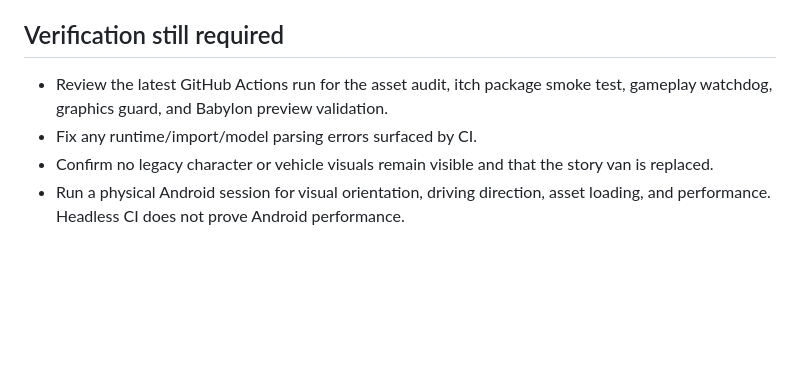
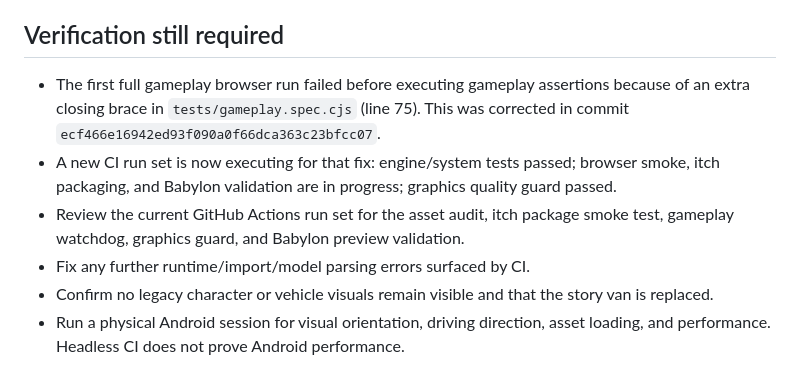
Before and after one commit to molson835-ai/Coastline, a Markdown page: docs/COASTLINE_ASSET_SWAP_CONTROLS_HANDOFF_2026-10-26.md, the part around the change. Rendered like a GitHub page; blank space fills up the shorter version.

Commit message:
Record gameplay test syntax fix and rerun status

```diff
--- a/docs/COASTLINE_ASSET_SWAP_CONTROLS_HANDOFF_2026-10-26.md
+++ b/docs/COASTLINE_ASSET_SWAP_CONTROLS_HANDOFF_2026-10-26.md
@@ -34,8 +34,10 @@
 - Added a browser test that waits for both replacement loaders and asserts all road cars use RGSDev models, unsupported old rideables are disabled, and Cozy idle/walk/run clips are available.
 
 ## Verification still required
-- Review the latest GitHub Actions run for the asset audit, itch package smoke test, gameplay watchdog, graphics guard, and Babylon preview validation.
-- Fix any runtime/import/model parsing errors surfaced by CI.
+- The first full gameplay browser run failed before executing gameplay assertions because of an extra closing brace in `tests/gameplay.spec.cjs` (line 75). This was corrected in commit `ecf466e16942ed93f090a0f66dca363c23bfcc07`.
+- A new CI run set is now executing for that fix: engine/system tests passed; browser smoke, itch packaging, and Babylon validation are in progress; graphics quality guard passed.
+- Review the current GitHub Actions run set for the asset audit, itch package smoke test, gameplay watchdog, graphics guard, and Babylon preview validation.
+- Fix any further runtime/import/model parsing errors surfaced by CI.
 - Confirm no legacy character or vehicle visuals remain visible and that the story van is replaced.
 - Run a physical Android session for visual orientation, driving direction, asset loading, and performance. Headless CI does not prove Android performance.
 
```
